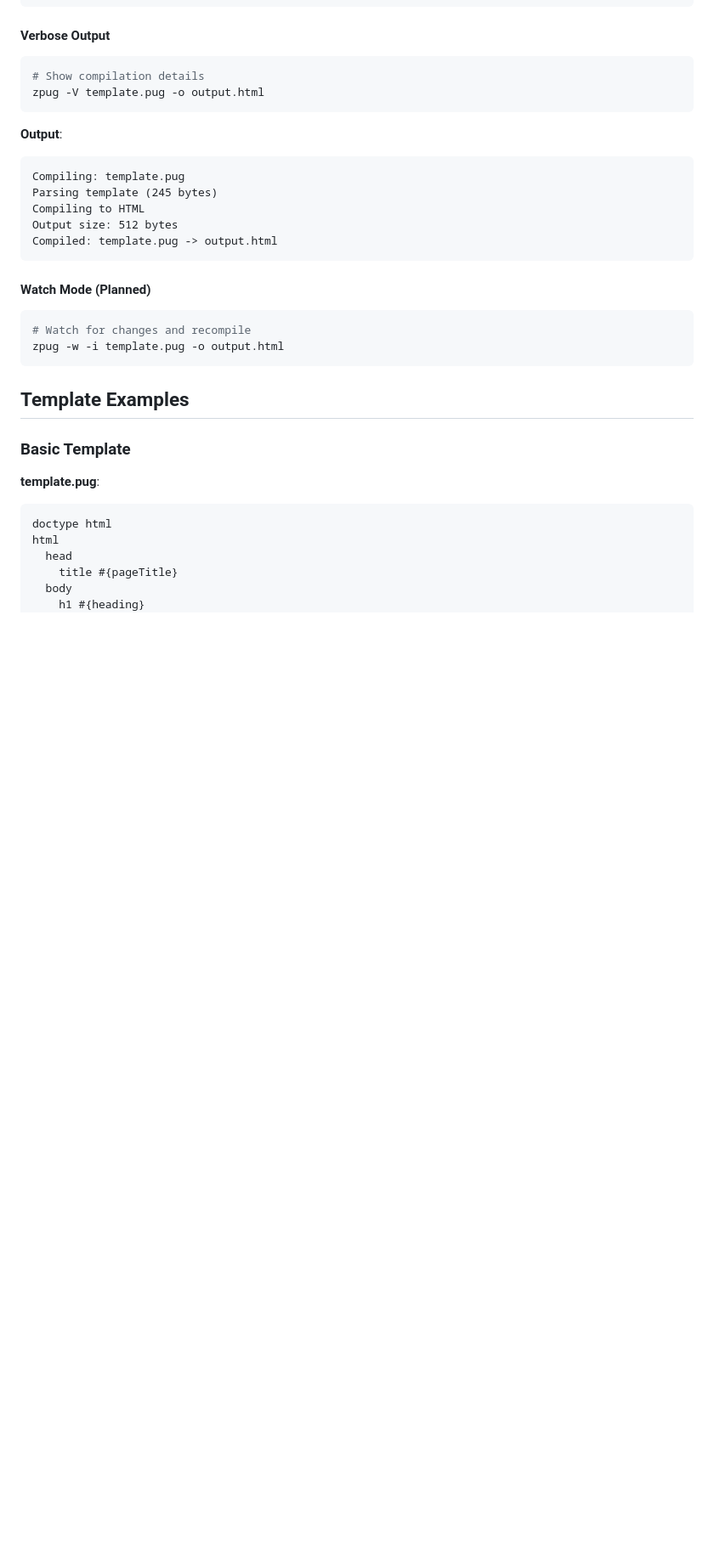
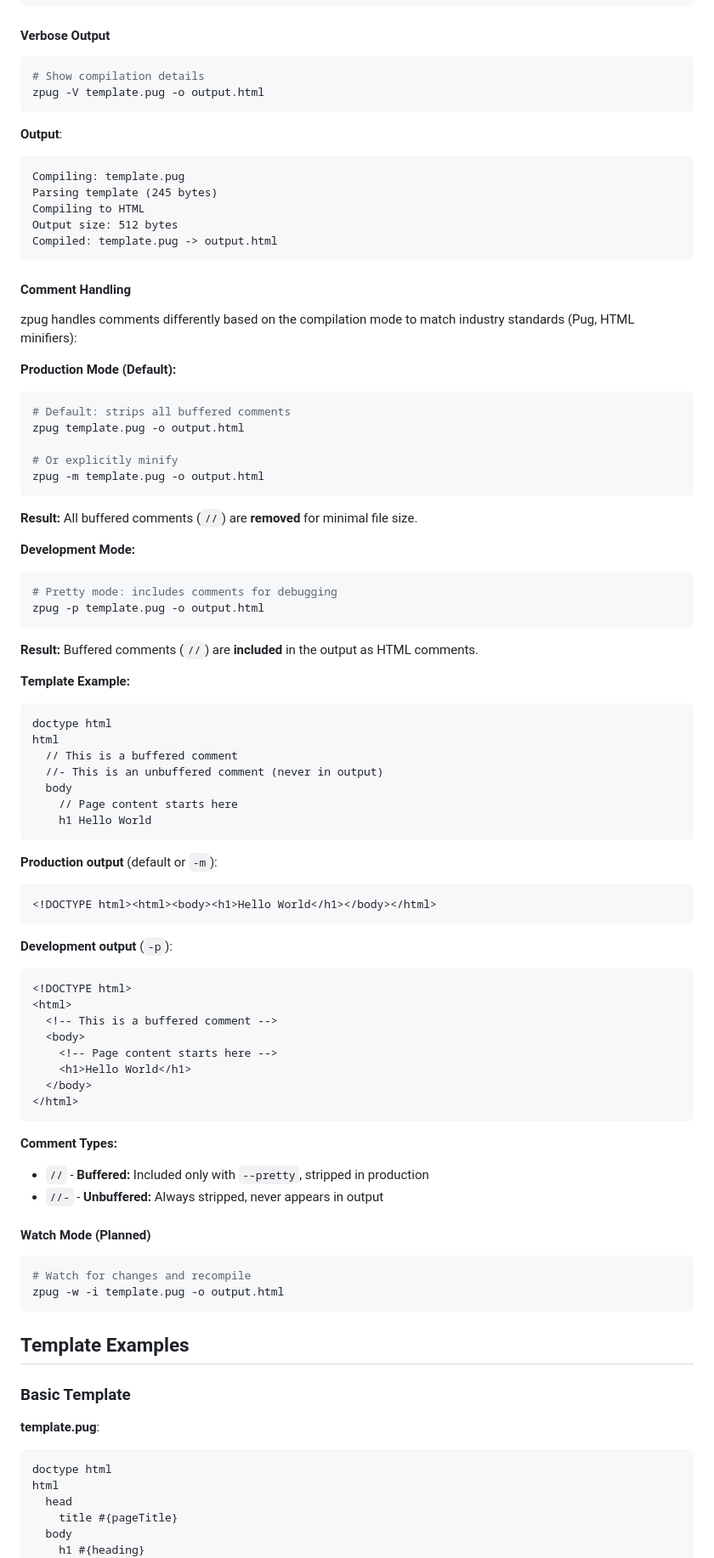
Before and after one commit to carlos-sweb/zig-pug, a Markdown page: docs/en/CLI.md, the part around one of its changes. Shown at 85% size. GitHub-like rendering; blank space fills up the shorter version.

````diff
--- a/docs/en/CLI.md
+++ b/docs/en/CLI.md
@@ -218,6 +234,61 @@ Compiling to HTML
 Output size: 512 bytes
 Compiled: template.pug -> output.html
 ```
+
+#### Comment Handling
+
+zpug handles comments differently based on the compilation mode to match industry standards (Pug, HTML minifiers):
+
+**Production Mode (Default):**
+```bash
+# Default: strips all buffered comments
+zpug template.pug -o output.html
+
+# Or explicitly minify
+zpug -m template.pug -o output.html
+```
+
+**Result:** All buffered comments (`//`) are **removed** for minimal file size.
+
+**Development Mode:**
+```bash
+# Pretty mode: includes comments for debugging
+zpug -p template.pug -o output.html
+```
+
+**Result:** Buffered comments (`//`) are **included** in the output as HTML comments.
+
+**Template Example:**
+```zpug
+doctype html
+html
+  // This is a buffered comment
+  //- This is an unbuffered comment (never in output)
+  body
+    // Page content starts here
+    h1 Hello World
+```
+
+**Production output** (default or `-m`):
+```html
+<!DOCTYPE html><html><body><h1>Hello World</h1></body></html>
+```
+
+**Development output** (`-p`):
+```html
+<!DOCTYPE html>
+<html>
+  <!-- This is a buffered comment -->
+  <body>
+    <!-- Page content starts here -->
+    <h1>Hello World</h1>
+  </body>
+</html>
+```
+
+**Comment Types:**
+- `//` - **Buffered:** Included only with `--pretty`, stripped in production
+- `//-` - **Unbuffered:** Always stripped, never appears in output
 
 #### Watch Mode (Planned)
 
````
Also changed, not shown: other parts of docs/en/CLI.md (+22 -6 lines), README.md (+29 -7 lines), docs/en/FEATURES.md (+33 -8 lines).
